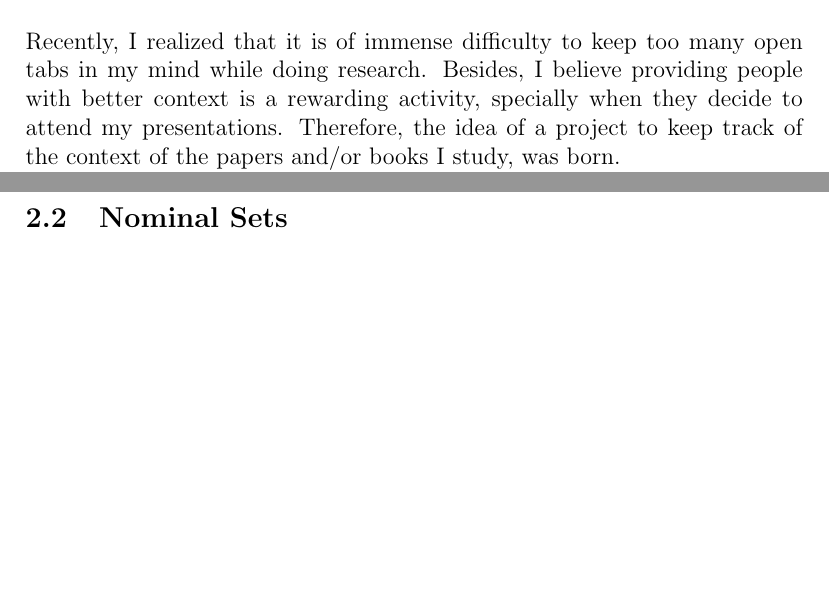
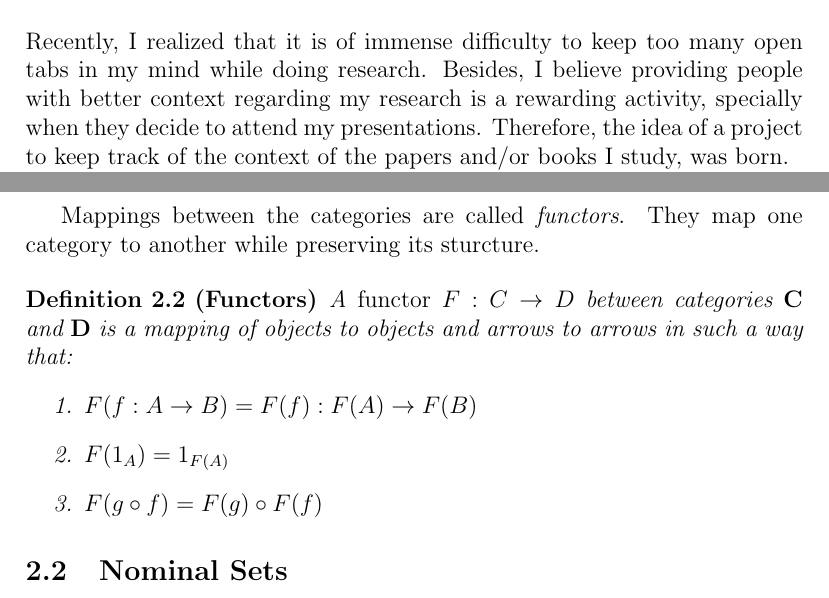
Before and after one commit to simplytypedexistence/reading-notes, a LaTeX document (notes.tex): two parts of pages 1 and 2 of 2, joined at a grey line, cut so that both start at the same text, the shorter picture padded with empty space. Compiled offline with pdfLaTeX.

Commit message:
Added the definition of functors

```diff
--- a/notes.tex
+++ b/notes.tex
@@ -32,7 +32,7 @@
 \begin{document}
 \section{Introduction}
 
-Recently, I realized that it is of immense difficulty to keep too many open tabs in my mind while doing research. Besides, I believe providing people with better context is a rewarding activity, specially when they decide to attend my presentations. Therefore, the idea of a project to keep track of the context of the papers and/or books I study, was born.
+Recently, I realized that it is of immense difficulty to keep too many open tabs in my mind while doing research. Besides, I believe providing people with better context regarding my research is a rewarding activity, specially when they decide to attend my presentations. Therefore, the idea of a project to keep track of the context of the papers and/or books I study, was born.
 
 These notes are available publically under MIT license.
 
@@ -56,6 +56,17 @@ This section contains the prerequisites to have a better understanding of the pa
     \end{itemize}
 \end{defn}
 
+Mappings between the categories are called \emph{functors}. They map one category to another while preserving its sturcture.
+
+\begin{defn}[Functors]
+    A \emph{functor} \(F : C \rightarrow D\) between categories \(\mathbf{C}\) and \(\mathbf{D}\) is a mapping of objects to objects and arrows to arrows in such a way that:
+    \begin{enumerate}
+        \item \(F (f: A \rightarrow B) = F(f) : F(A) \rightarrow F(B)\)
+        \item \(F(1_A) = 1_{F(A)}\)
+        \item \(F(g \circ f) = F(g) \circ F(f)\)
+    \end{enumerate}
+\end{defn}
+
 \subsection{Nominal Sets}
 
 \section{Papers}
```
